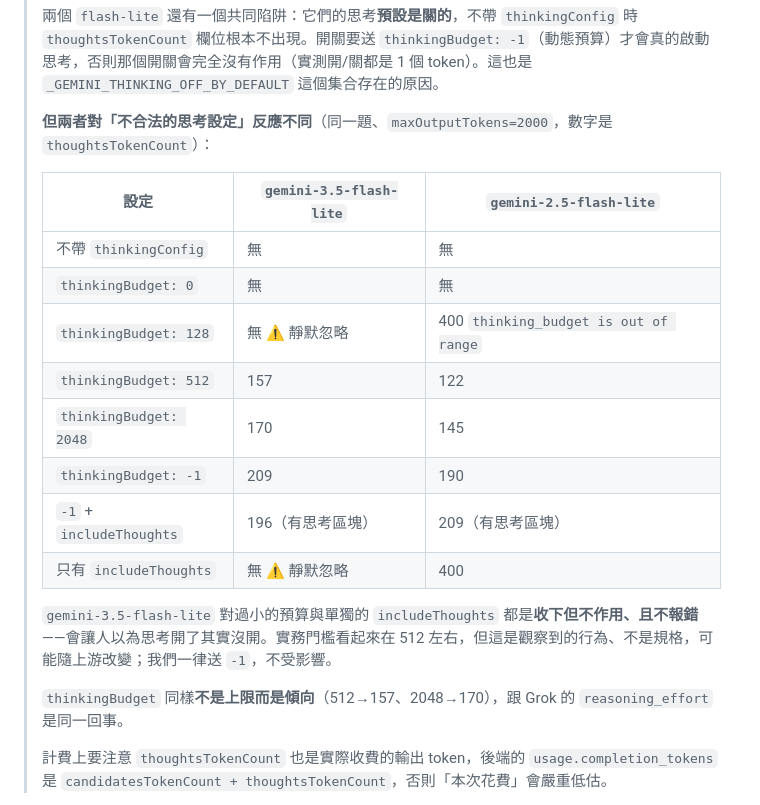
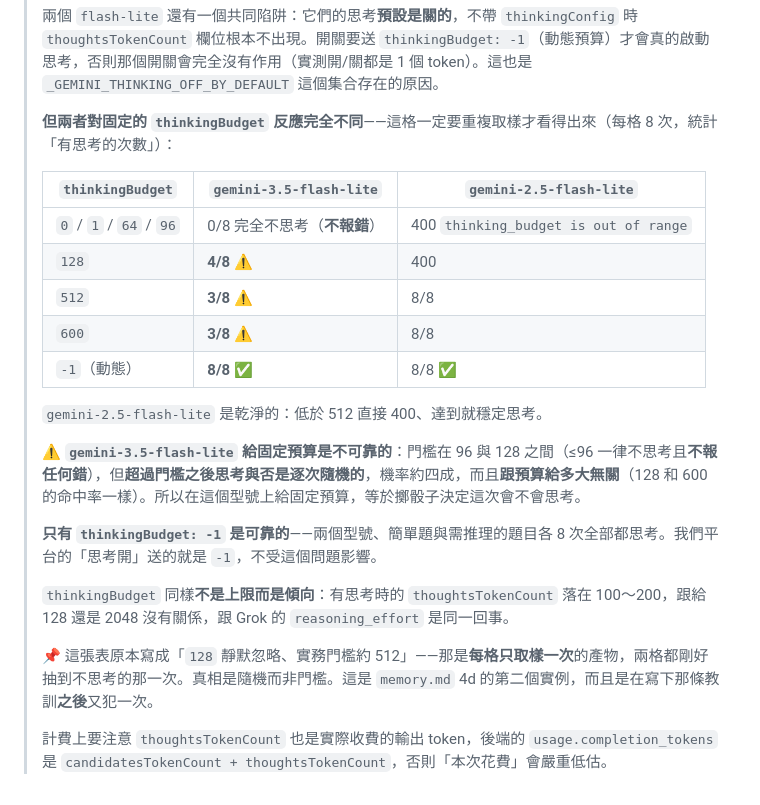
Before and after one commit to levilan/alibaba-model-demo, a Markdown page: README.md, the part around the change. Drawn GitHub-style.

```diff
--- a/README.md
+++ b/README.md
@@ -114,22 +114,25 @@ python app.py
 >
 > 兩個 `flash-lite` 還有一個共同陷阱：它們的思考**預設是關的**，不帶 `thinkingConfig` 時 `thoughtsTokenCount` 欄位根本不出現。開關要送 `thinkingBudget: -1`（動態預算）才會真的啟動思考，否則那個開關會完全沒有作用（實測開/關都是 1 個 token）。這也是 `_GEMINI_THINKING_OFF_BY_DEFAULT` 這個集合存在的原因。
 >
-> **但兩者對「不合法的思考設定」反應不同**（同一題、`maxOutputTokens=2000`，數字是 `thoughtsTokenCount`）：
+> **但兩者對固定的 `thinkingBudget` 反應完全不同**——這格一定要重複取樣才看得出來（每格 8 次，統計「有思考的次數」）：
 >
-> | 設定 | `gemini-3.5-flash-lite` | `gemini-2.5-flash-lite` |
+> | `thinkingBudget` | `gemini-3.5-flash-lite` | `gemini-2.5-flash-lite` |
 > |---|---|---|
-> | 不帶 `thinkingConfig` | 無 | 無 |
-> | `thinkingBudget: 0` | 無 | 無 |
-> | `thinkingBudget: 128` | 無 ⚠️ 靜默忽略 | 400 `thinking_budget is out of range` |
-> | `thinkingBudget: 512` | 157 | 122 |
-> | `thinkingBudget: 2048` | 170 | 145 |
-> | `thinkingBudget: -1` | 209 | 190 |
-> | `-1` + `includeThoughts` | 196（有思考區塊） | 209（有思考區塊） |
-> | 只有 `includeThoughts` | 無 ⚠️ 靜默忽略 | 400 |
+> | `0` / `1` / `64` / `96` | 0/8 完全不思考（**不報錯**） | 400 `thinking_budget is out of range` |
+> | `128` | **4/8** ⚠️ | 400 |
+> | `512` | **3/8** ⚠️ | 8/8 |
+> | `600` | **3/8** ⚠️ | 8/8 |
+> | `-1`（動態） | **8/8** ✅ | 8/8 ✅ |
 >
-> `gemini-3.5-flash-lite` 對過小的預算與單獨的 `includeThoughts` 都是**收下但不作用、且不報錯**——會讓人以為思考開了其實沒開。實務門檻看起來在 512 左右，但這是觀察到的行為、不是規格，可能隨上游改變；我們一律送 `-1`，不受影響。
+> `gemini-2.5-flash-lite` 是乾淨的：低於 512 直接 400、達到就穩定思考。
 >
-> `thinkingBudget` 同樣**不是上限而是傾向**（512→157、2048→170），跟 Grok 的 `reasoning_effort` 是同一回事。
+> ⚠️ **`gemini-3.5-flash-lite` 給固定預算是不可靠的**：門檻在 96 與 128 之間（≤96 一律不思考且**不報任何錯**），但**超過門檻之後思考與否是逐次隨機的**，機率約四成，而且**跟預算給多大無關**（128 和 600 的命中率一樣）。所以在這個型號上給固定預算，等於擲骰子決定這次會不會思考。
+>
+> **只有 `thinkingBudget: -1` 是可靠的**——兩個型號、簡單題與需推理的題目各 8 次全部都思考。我們平台的「思考開」送的就是 `-1`，不受這個問題影響。
+>
+> `thinkingBudget` 同樣**不是上限而是傾向**：有思考時的 `thoughtsTokenCount` 落在 100～200，跟給 128 還是 2048 沒有關係，跟 Grok 的 `reasoning_effort` 是同一回事。
+>
+> 📌 這張表原本寫成「`128` 靜默忽略、實務門檻約 512」——那是**每格只取樣一次**的產物，兩格都剛好抽到不思考的那一次。真相是隨機而非門檻。這是 `memory.md` 4d 的第二個實例，而且是在寫下那條教訓**之後**又犯一次。
 >
 > 計費上要注意 `thoughtsTokenCount` 也是實際收費的輸出 token，後端的 `usage.completion_tokens` 是 `candidatesTokenCount + thoughtsTokenCount`，否則「本次花費」會嚴重低估。
 
```
Also changed, not shown: memory.md (+21 -1 lines), update.md (+4 -1 lines).
